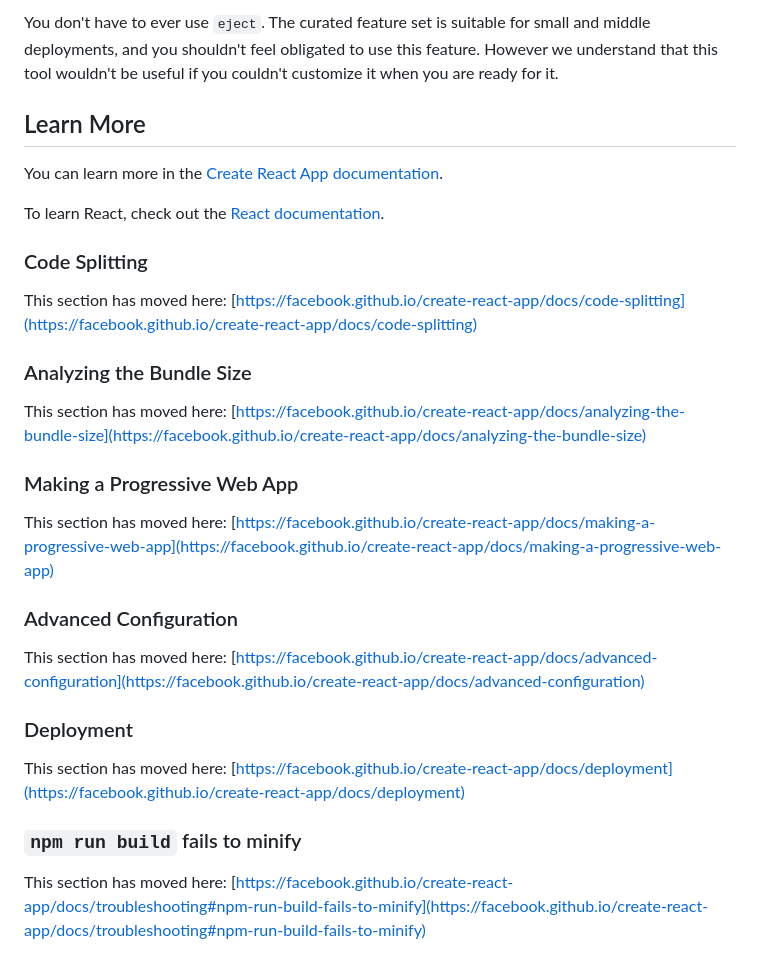
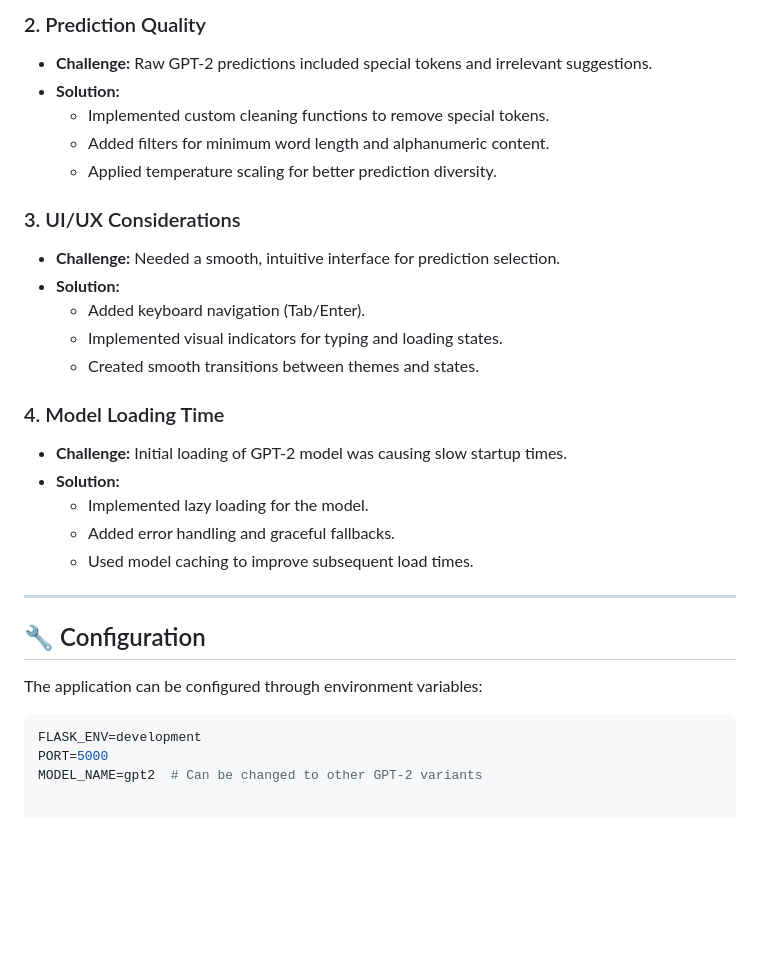
Before and after one commit to AbhinavKaintura/PRODIGY-GA-03, a Markdown page: README.md, the part around the change printed below. Drawn GitHub-style; blank space fills up the shorter version.

````diff
--- a/README.md
+++ b/README.md
@@ -39,32 +70,32 @@ Instead, it will copy all the configuration files and the transitive dependencie
 
-You don't have to ever use `eject`. The curated feature set is suitable for small and middle deployments, and you shouldn't feel obligated to use this feature. However we understand that this tool wouldn't be useful if you couldn't customize it when you are ready for it.
+### 2. Prediction Quality
+* **Challenge:** Raw GPT-2 predictions included special tokens and irrelevant suggestions.
+* **Solution:**
+  - Implemented custom cleaning functions to remove special tokens.
+  - Added filters for minimum word length and alphanumeric content.
+  - Applied temperature scaling for better prediction diversity.
 
-## Learn More
+### 3. UI/UX Considerations
+* **Challenge:** Needed a smooth, intuitive interface for prediction selection.
+* **Solution:**
+  - Added keyboard navigation (Tab/Enter).
+  - Implemented visual indicators for typing and loading states.
+  - Created smooth transitions between themes and states.
 
-You can learn more in the [Create React App documentation](https://facebook.github.io/create-react-app/docs/getting-started).
+### 4. Model Loading Time
+* **Challenge:** Initial loading of GPT-2 model was causing slow startup times.
+* **Solution:**
+  - Implemented lazy loading for the model.
+  - Added error handling and graceful fallbacks.
+  - Used model caching to improve subsequent load times.
 
-To learn React, check out the [React documentation](https://reactjs.org/).
+---
 
-### Code Splitting
+## 🔧 Configuration
 
-This section has moved here: [https://facebook.github.io/create-react-app/docs/code-splitting](https://facebook.github.io/create-react-app/docs/code-splitting)
+The application can be configured through environment variables:
 
-### Analyzing the Bundle Size
-
-This section has moved here: [https://facebook.github.io/create-react-app/docs/analyzing-the-bundle-size](https://facebook.github.io/create-react-app/docs/analyzing-the-bundle-size)
-
-### Making a Progressive Web App
-
-This section has moved here: [https://facebook.github.io/create-react-app/docs/making-a-progressive-web-app](https://facebook.github.io/create-react-app/docs/making-a-progressive-web-app)
-
-### Advanced Configuration
-
-This section has moved here: [https://facebook.github.io/create-react-app/docs/advanced-configuration](https://facebook.github.io/create-react-app/docs/advanced-configuration)
-
-### Deployment
-
-This section has moved here: [https://facebook.github.io/create-react-app/docs/deployment](https://facebook.github.io/create-react-app/docs/deployment)
-
-### `npm run build` fails to minify
-
-This section has moved here: [https://facebook.github.io/create-react-app/docs/troubleshooting#npm-run-build-fails-to-minify](https://facebook.github.io/create-react-app/docs/troubleshooting#npm-run-build-fails-to-minify)
+```env
+FLASK_ENV=development
+PORT=5000
+MODEL_NAME=gpt2  # Can be changed to other GPT-2 variants
````
Also changed, not shown: other parts of README.md (+53 -22 lines).
